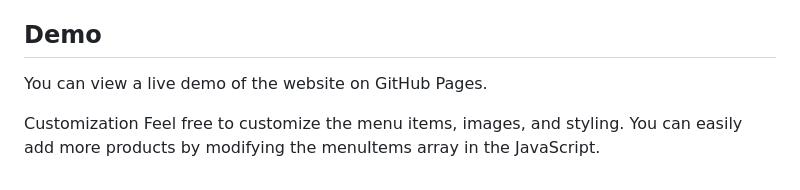
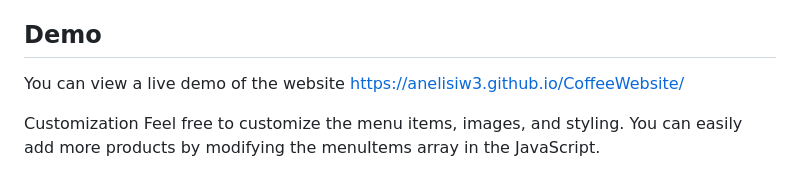
Before and after one commit to Anelisiw3/CoffeeWebsite, a Markdown page: README.md, the part around the change. GitHub-like rendering.

```diff
--- a/README.md
+++ b/README.md
@@ -55,7 +55,7 @@ The basic styles include layout, buttons, and cart display. The .active class is
 Smooth animations are added for notifications and cart interactions using CSS keyframes.
 
 ## Demo
-You can view a live demo of the website on GitHub Pages.
+You can view a live demo of the website https://anelisiw3.github.io/CoffeeWebsite/
 
 Customization
 Feel free to customize the menu items, images, and styling. You can easily add more products by modifying the menuItems array in the JavaScript.
```
